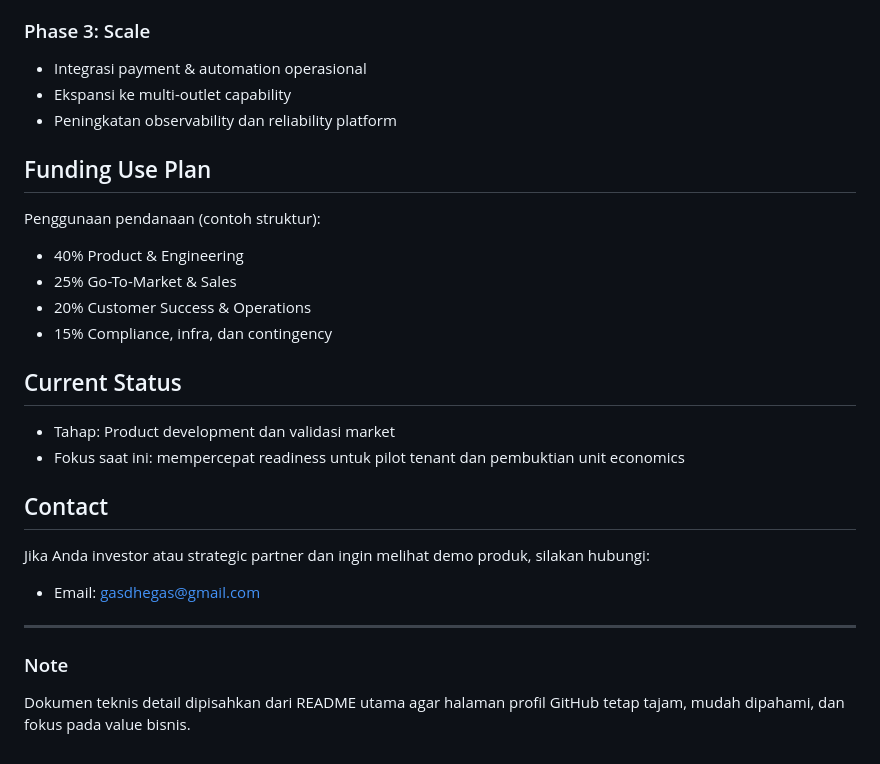
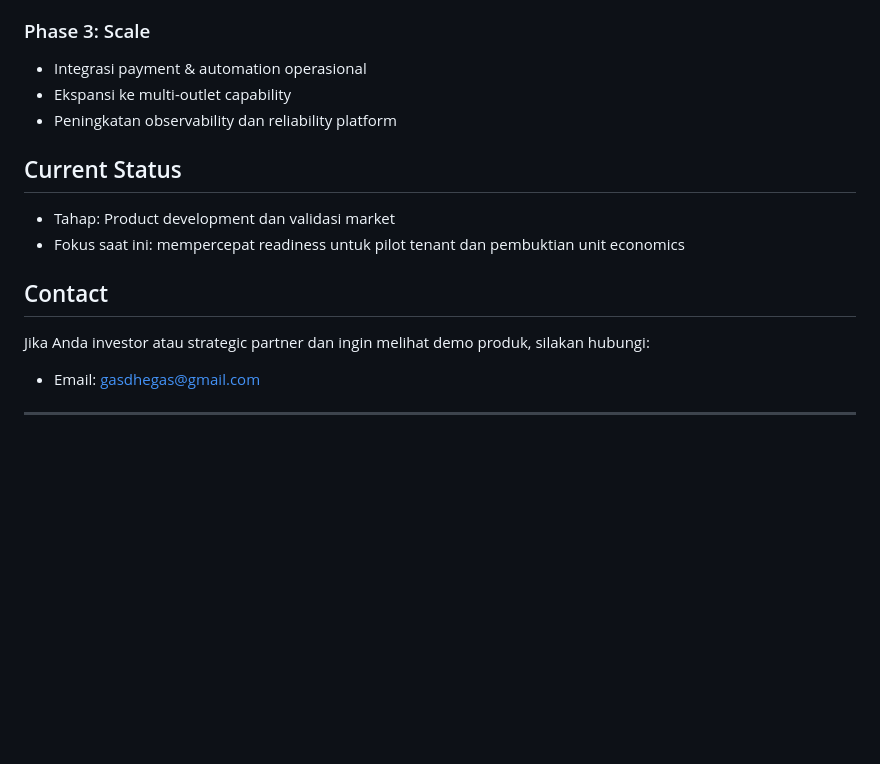
Before and after one commit to Dhegas/fe_gangsta_flutter, a Markdown page: README.md, the part around the change. GitHub-like rendering; blank space fills up the shorter version.

Commit message:
refactor: readme md agar lebih sesuai

```diff
--- a/README.md
+++ b/README.md
@@ -93,14 +93,6 @@ Detail teknis:
 - Ekspansi ke multi-outlet capability
 - Peningkatan observability dan reliability platform
 
-## Funding Use Plan
-
-Penggunaan pendanaan (contoh struktur):
-- 40% Product & Engineering
-- 25% Go-To-Market & Sales
-- 20% Customer Success & Operations
-- 15% Compliance, infra, dan contingency
-
 ## Current Status
 
 - Tahap: Product development dan validasi market
@@ -111,7 +103,4 @@ Penggunaan pendanaan (contoh struktur):
 Jika Anda investor atau strategic partner dan ingin melihat demo produk, silakan hubungi:
 - Email: gasdhegas@gmail.com
 
----
-
-### Note
-Dokumen teknis detail dipisahkan dari README utama agar halaman profil GitHub tetap tajam, mudah dipahami, dan fokus pada value bisnis.
+-------------------------------------------------------
```
